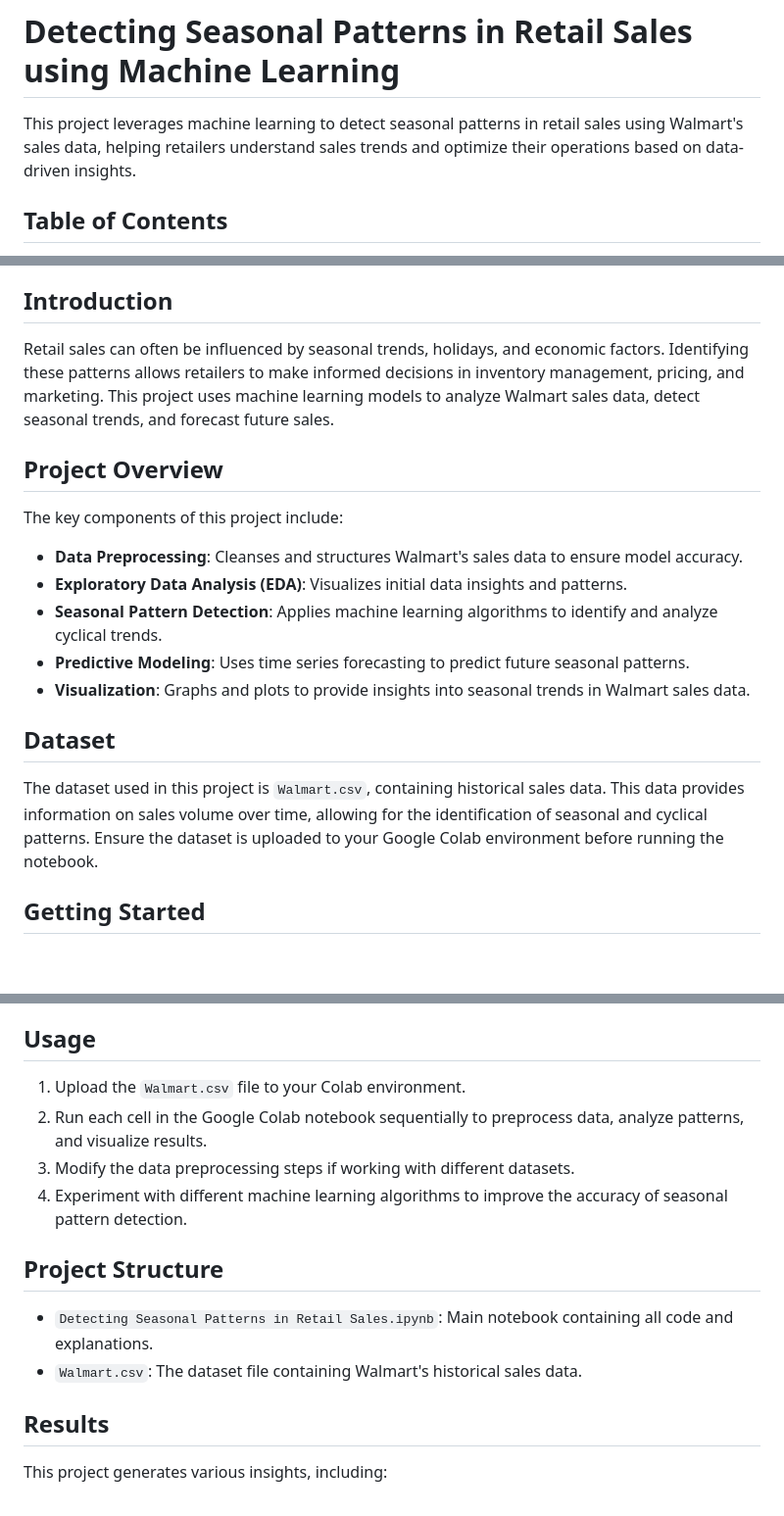
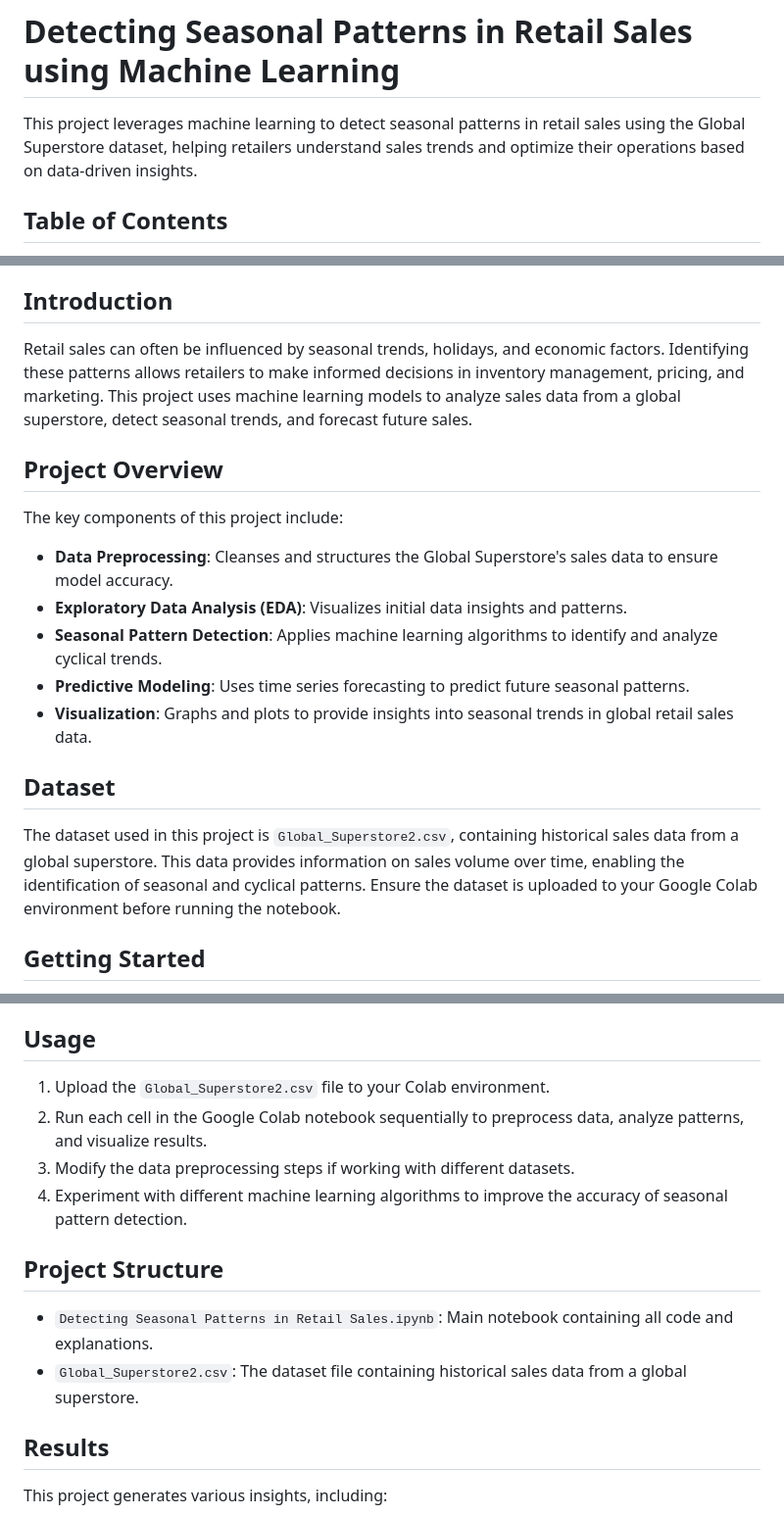
Before and after one commit to Abhishiktha718/Detecting-Seasonal-Patterns-in-retail-Sales, a Markdown page: README.md, 3 parts joined by grey strips. Shown: that part at 98% size. Rendered like a GitHub page; blank space fills up the shorter version.

Commit message:
Description

```diff
--- a/README.md
+++ b/README.md
@@ -1,6 +1,6 @@
 # Detecting Seasonal Patterns in Retail Sales using Machine Learning
 
-This project leverages machine learning to detect seasonal patterns in retail sales using Walmart's sales data, helping retailers understand sales trends and optimize their operations based on data-driven insights.
+This project leverages machine learning to detect seasonal patterns in retail sales using the Global Superstore dataset, helping retailers understand sales trends and optimize their operations based on data-driven insights.
 
 ## Table of Contents
 
@@ -16,21 +16,21 @@ This project leverages machine learning to detect seasonal patterns in retail sa
 
 ## Introduction
 
-Retail sales can often be influenced by seasonal trends, holidays, and economic factors. Identifying these patterns allows retailers to make informed decisions in inventory management, pricing, and marketing. This project uses machine learning models to analyze Walmart sales data, detect seasonal trends, and forecast future sales.
+Retail sales can often be influenced by seasonal trends, holidays, and economic factors. Identifying these patterns allows retailers to make informed decisions in inventory management, pricing, and marketing. This project uses machine learning models to analyze sales data from a global superstore, detect seasonal trends, and forecast future sales.
 
 ## Project Overview
 
 The key components of this project include:
 
-- **Data Preprocessing**: Cleanses and structures Walmart's sales data to ensure model accuracy.
+- **Data Preprocessing**: Cleanses and structures the Global Superstore's sales data to ensure model accuracy.
 - **Exploratory Data Analysis (EDA)**: Visualizes initial data insights and patterns.
 - **Seasonal Pattern Detection**: Applies machine learning algorithms to identify and analyze cyclical trends.
 - **Predictive Modeling**: Uses time series forecasting to predict future seasonal patterns.
-- **Visualization**: Graphs and plots to provide insights into seasonal trends in Walmart sales data.
+- **Visualization**: Graphs and plots to provide insights into seasonal trends in global retail sales data.
 
 ## Dataset
 
-The dataset used in this project is `Walmart.csv`, containing historical sales data. This data provides information on sales volume over time, allowing for the identification of seasonal and cyclical patterns. Ensure the dataset is uploaded to your Google Colab environment before running the notebook.
+The dataset used in this project is `Global_Superstore2.csv`, containing historical sales data from a global superstore. This data provides information on sales volume over time, enabling the identification of seasonal and cyclical patterns. Ensure the dataset is uploaded to your Google Colab environment before running the notebook.
 
 ## Getting Started
 
@@ -51,7 +51,7 @@ To get started, open the provided Google Colab notebook `Detecting Seasonal Patt
 
 ## Usage
 
-1. Upload the `Walmart.csv` file to your Colab environment.
+1. Upload the `Global_Superstore2.csv` file to your Colab environment.
 2. Run each cell in the Google Colab notebook sequentially to preprocess data, analyze patterns, and visualize results.
 3. Modify the data preprocessing steps if working with different datasets.
 4. Experiment with different machine learning algorithms to improve the accuracy of seasonal pattern detection.
@@ -59,7 +59,7 @@ To get started, open the provided Google Colab notebook `Detecting Seasonal Patt
 ## Project Structure
 
 - `Detecting Seasonal Patterns in Retail Sales.ipynb`: Main notebook containing all code and explanations.
-- `Walmart.csv`: The dataset file containing Walmart's historical sales data.
+- `Global_Superstore2.csv`: The dataset file containing historical sales data from a global superstore.
 
 ## Results
 
```
Also changed, not shown: other parts of README.md (+1 -2 lines).
